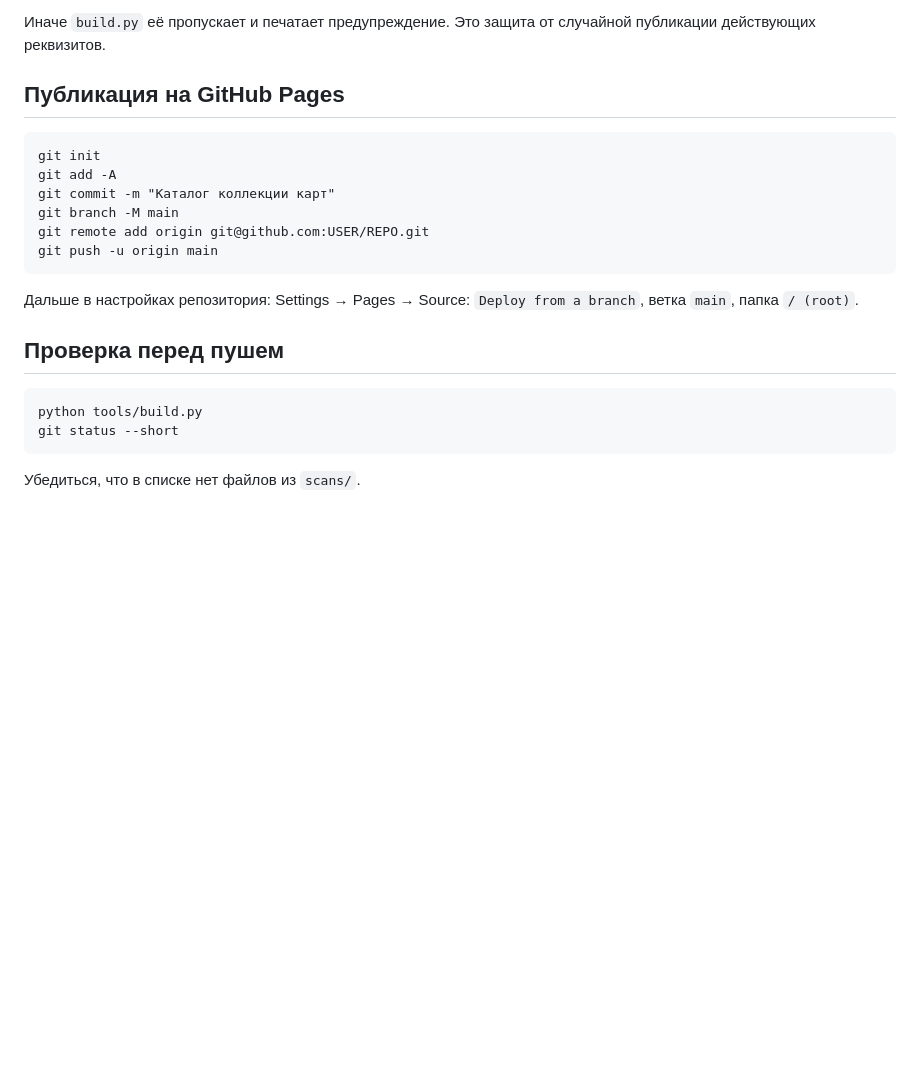
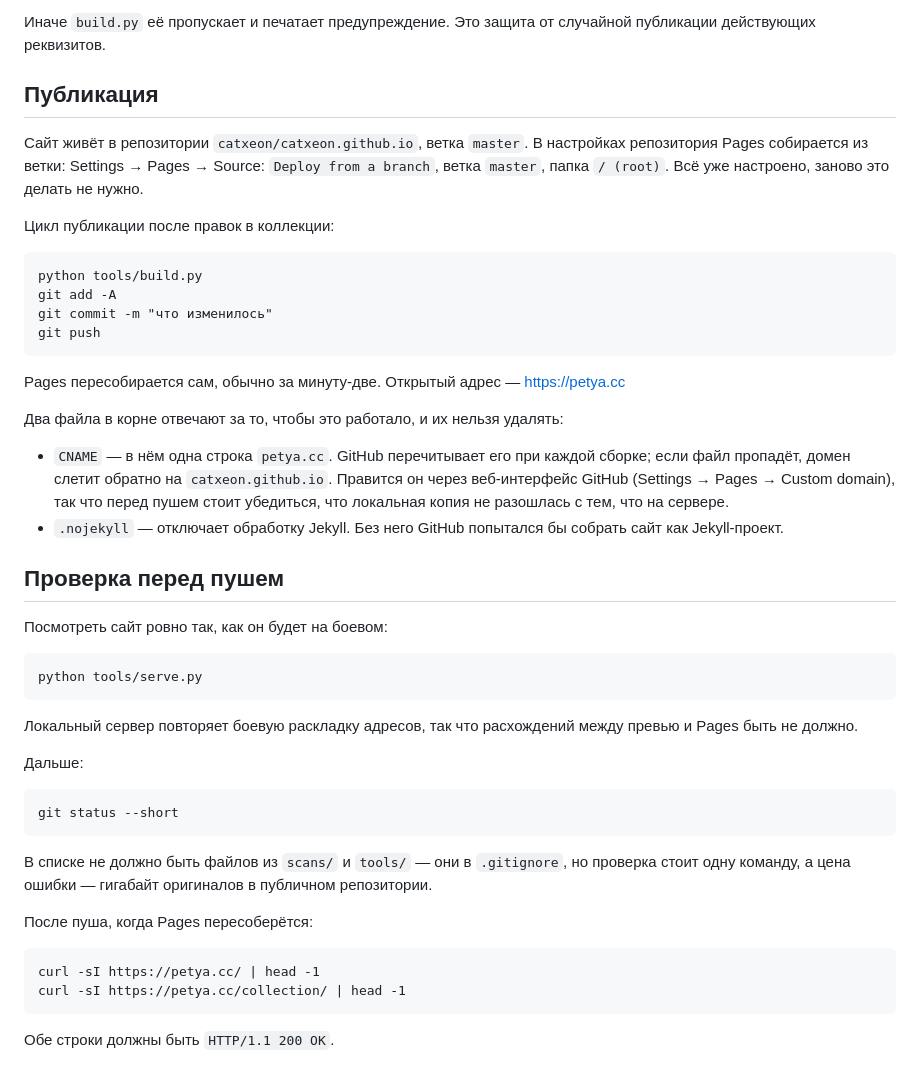
Before and after one commit to catxeon/catxeon.github.io, a Markdown page: README.md, the part around the change. Drawn GitHub-style; blank space fills up the shorter version.

Commit message:
README: раздел публикации переписан под фактическое состояние
Была generic-инструкция с git init, USER/REPO и веткой main. Заменена на
реальную конфигурацию: catxeon.github.io, ветка master, домен petya.cc
через CNAME, роль .nojekyll и обычный цикл build -> commit -> push.

Проверка перед пушем дополнена локальным просмотром и curl-проверкой
боевых адресов после сборки Pages.

Co-Authored-By: Claude Opus 5 <noreply@anthropic.com>

````diff
--- a/README.md
+++ b/README.md
@@ -159,25 +159,60 @@ python tools/ingest.py --dry-run
 Иначе `build.py` её пропускает и печатает предупреждение. Это защита от
 случайной публикации действующих реквизитов.
 
-## Публикация на GitHub Pages
+## Публикация
+
+Сайт живёт в репозитории `catxeon/catxeon.github.io`, ветка `master`.
+В настройках репозитория Pages собирается из ветки: Settings → Pages →
+Source: `Deploy from a branch`, ветка `master`, папка `/ (root)`. Всё уже
+настроено, заново это делать не нужно.
+
+Цикл публикации после правок в коллекции:
 
 ```
-git init
+python tools/build.py
 git add -A
-git commit -m "Каталог коллекции карт"
-git branch -M main
-git remote add origin git@github.com:USER/REPO.git
-git push -u origin main
+git commit -m "что изменилось"
+git push
 ```
 
-Дальше в настройках репозитория: Settings → Pages → Source: `Deploy from a
-branch`, ветка `main`, папка `/ (root)`.
+Pages пересобирается сам, обычно за минуту-две. Открытый адрес — https://petya.cc
+
+Два файла в корне отвечают за то, чтобы это работало, и их нельзя удалять:
+
+* `CNAME` — в нём одна строка `petya.cc`. GitHub перечитывает его при каждой
+  сборке; если файл пропадёт, домен слетит обратно на `catxeon.github.io`.
+  Правится он через веб-интерфейс GitHub (Settings → Pages → Custom domain),
+  так что перед пушем стоит убедиться, что локальная копия не разошлась
+  с тем, что на сервере.
+* `.nojekyll` — отключает обработку Jekyll. Без него GitHub попытался бы
+  собрать сайт как Jekyll-проект.
 
 ## Проверка перед пушем
 
+Посмотреть сайт ровно так, как он будет на боевом:
+
 ```
-python tools/build.py
+python tools/serve.py
+```
+
+Локальный сервер повторяет боевую раскладку адресов, так что расхождений
+между превью и Pages быть не должно.
+
+Дальше:
+
+```
 git status --short
 ```
 
-Убедиться, что в списке нет файлов из `scans/`.
+В списке не должно быть файлов из `scans/` и `tools/` — они в `.gitignore`,
+но проверка стоит одну команду, а цена ошибки — гигабайт оригиналов в
+публичном репозитории.
+
+После пуша, когда Pages пересоберётся:
+
+```
+curl -sI https://petya.cc/ | head -1
+curl -sI https://petya.cc/collection/ | head -1
+```
+
+Обе строки должны быть `HTTP/1.1 200 OK`.
````
